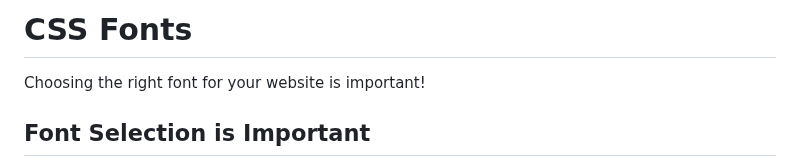
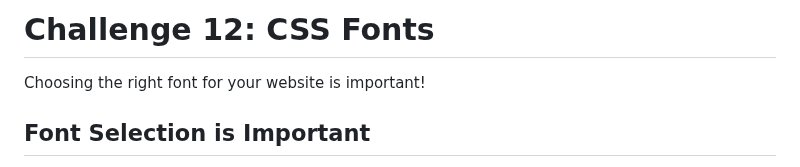
Before and after one commit to oussemamansouri/CSS-Challenges, a Markdown page: Challenge 12 CSS Fonts/Description12.md, the part around the change. Rendered like a GitHub page.

```diff
--- a/Challenge 12 CSS Fonts/Description12.md
+++ b/Challenge 12 CSS Fonts/Description12.md
@@ -1,4 +1,4 @@
-# CSS Fonts
+# Challenge 12: CSS Fonts
 
 Choosing the right font for your website is important!
 
```
